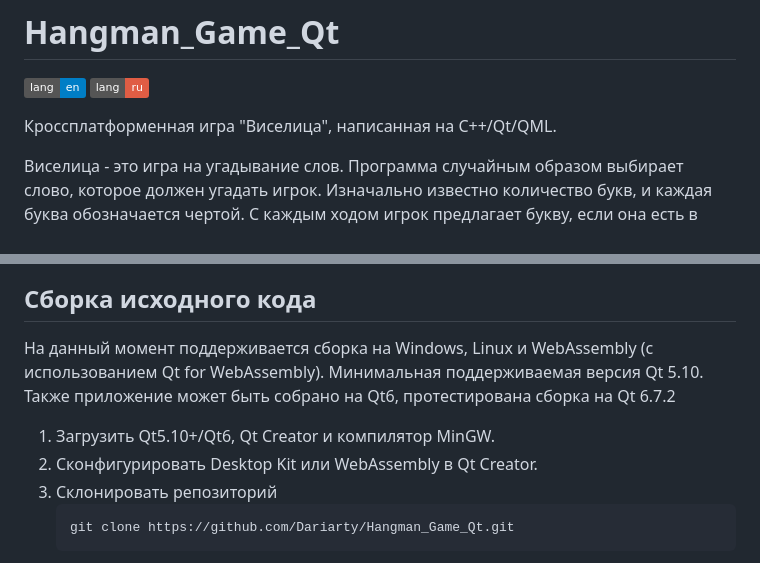
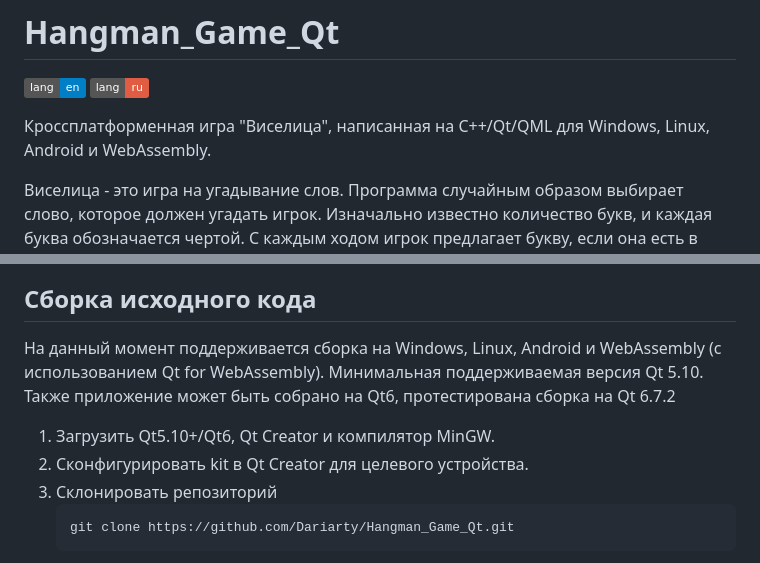
Before and after one commit to Dariarty/Hangman_Game_Qt, a Markdown page: README.ru.md, 2 parts joined by grey strips. Rendered like a GitHub page; badges without logos.

````diff
--- a/README.ru.md
+++ b/README.ru.md
@@ -3,7 +3,7 @@
 [![en](https://img.shields.io/badge/lang-en-blue.svg)](https://github.com/Dariarty/Hangman_Game_Qt/blob/main/README.md)
 [![ru](https://img.shields.io/badge/lang-ru-red.svg)](https://github.com/Dariarty/Hangman_Game_Qt/blob/main/README.ru.md)
 
-Кроссплатформенная игра "Виселица", написанная на C++/Qt/QML. </br>
+Кроссплатформенная игра "Виселица", написанная на C++/Qt/QML для Windows, Linux, Android и WebAssembly. </br>
 
 Виселица - это игра на угадывание слов. Программа случайным образом выбирает слово, которое должен угадать игрок. Изначально известно количество букв, и каждая буква обозначается чертой. С каждым ходом игрок предлагает букву, если она есть в слове - эта буква открывается, если нет - к рисунку виселицы добавляется черта. Если рисунок повешенного человечка завершен, игрок проигрывает. Для победы надо назвать все буквы в слове.
 
@@ -37,11 +37,11 @@
 ![alt text](assets/ru_RU/defeat.jpg)
 
 ## Сборка исходного кода
-На данный момент поддерживается сборка на Windows, Linux и WebAssembly (с использованием Qt for WebAssembly).</br>
+На данный момент поддерживается сборка на Windows, Linux, Android и WebAssembly (с использованием Qt for WebAssembly).</br>
 Минимальная поддерживаемая версия Qt 5.10. Также приложение может быть собрано на Qt6, протестирована сборка на Qt 6.7.2 </br>
 
 1.  Загрузить Qt5.10+/Qt6, Qt Creator и компилятор MinGW.</br>
-2.  Сконфигурировать Desktop Kit или WebAssembly в Qt Creator. </br>
+2.  Сконфигурировать kit в Qt Creator для целевого устройства. </br>
 3.  Склонировать репозиторий
      ```sh
      git clone https://github.com/Dariarty/Hangman_Game_Qt.git
````
